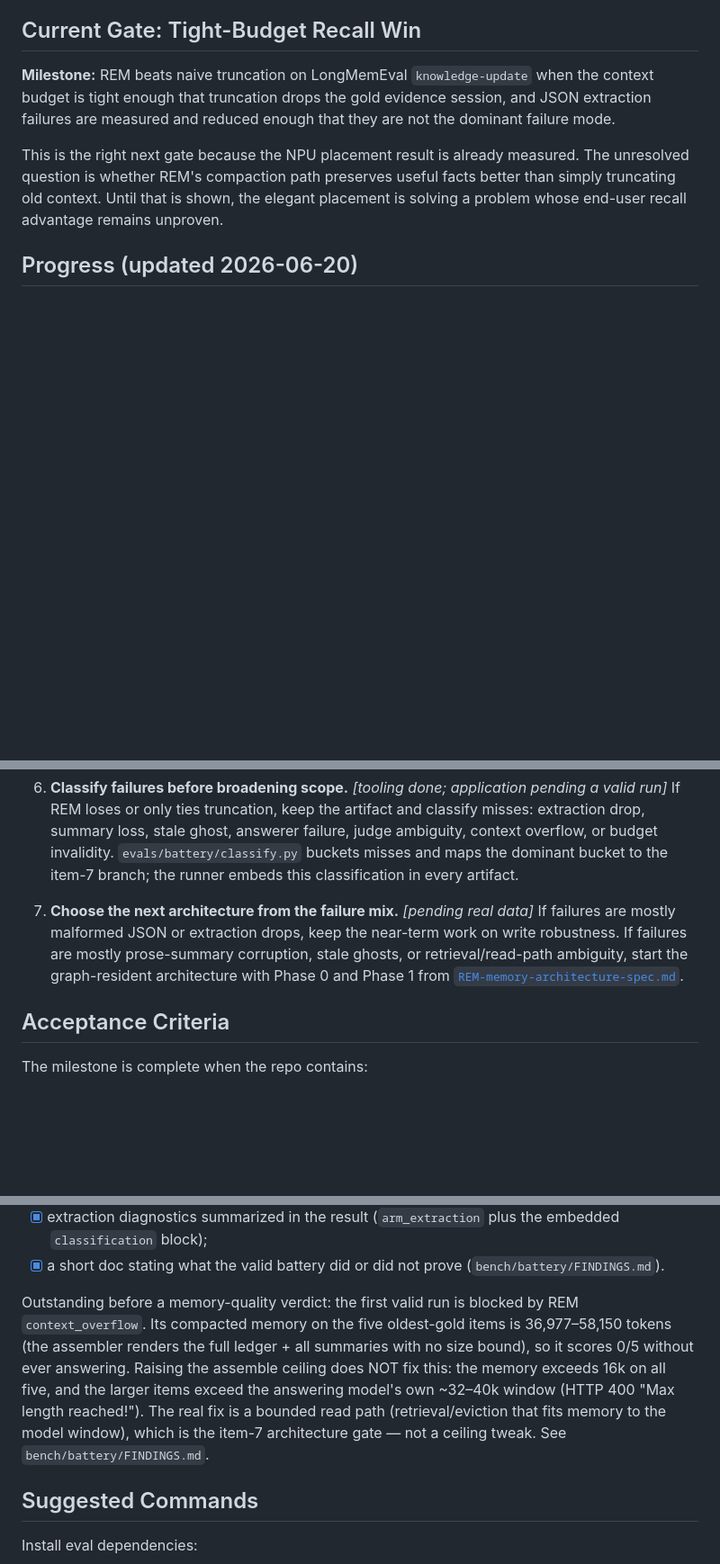
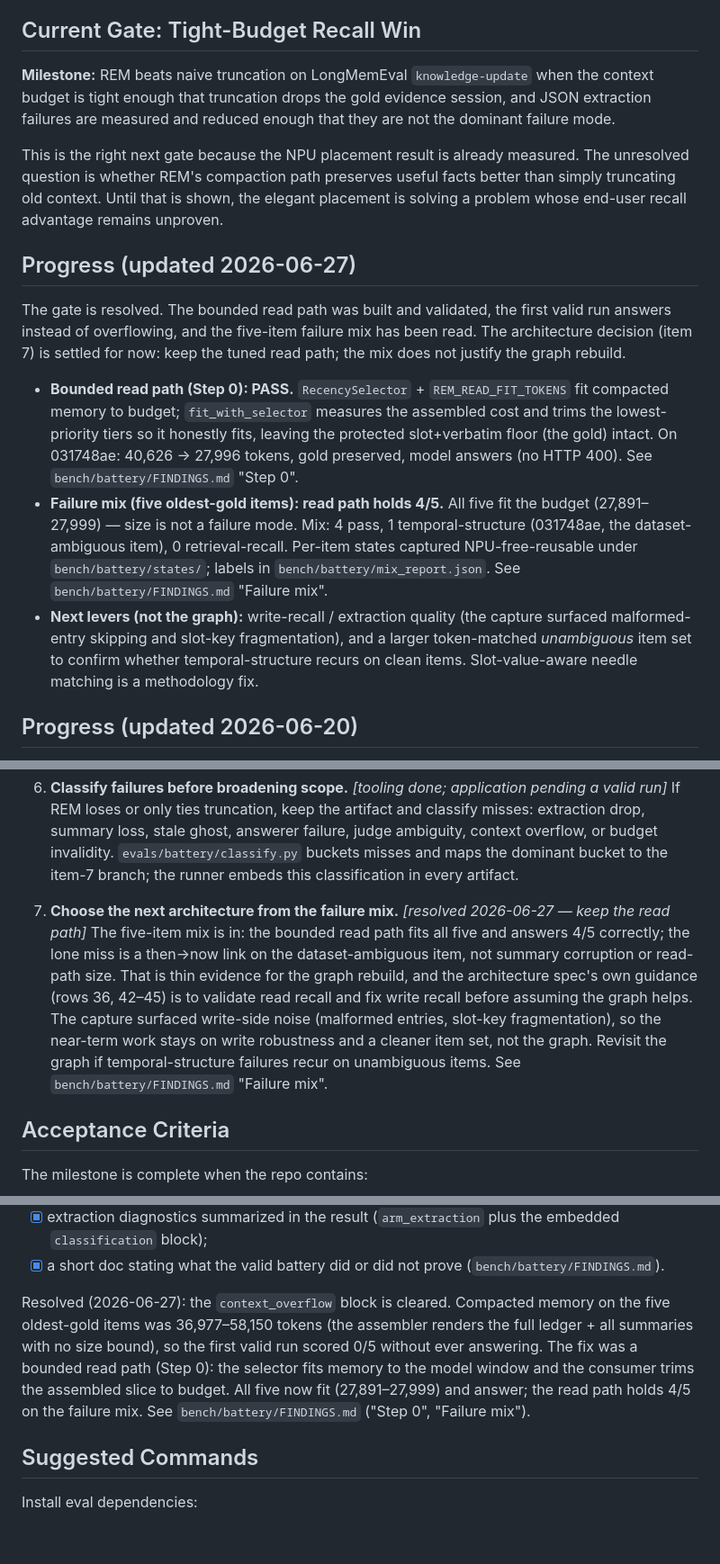
Before and after one commit to boxwrench/REM, a Markdown page: docs/implementation-roadmap.md, 3 parts joined by grey strips. Shown at 90% size. Rendered like a GitHub page; blank space fills up the shorter version.

Commit message:
docs(roadmap): record Step 0 PASS + failure-mix result; resolve item 7
Read path built and validated: all five oldest-gold items fit the budget and
answer (4/5 correct). Architecture decision settled — keep the tuned read path,
the mix does not justify the graph rebuild; next levers are write-recall quality
and a cleaner item set. Marks the bounded-read-path overflow blocker resolved.

```diff
--- a/docs/implementation-roadmap.md
+++ b/docs/implementation-roadmap.md
@@ -28,6 +28,28 @@ measured. The unresolved question is whether REM's compaction path preserves
 useful facts better than simply truncating old context. Until that is shown, the
 elegant placement is solving a problem whose end-user recall advantage remains
 unproven.
+
+## Progress (updated 2026-06-27)
+
+The gate is resolved. The bounded read path was built and validated, the first
+valid run answers instead of overflowing, and the five-item failure mix has been
+read. The architecture decision (item 7) is settled for now: keep the tuned read
+path; the mix does not justify the graph rebuild.
+
+- **Bounded read path (Step 0): PASS.** `RecencySelector` + `REM_READ_FIT_TOKENS`
+  fit compacted memory to budget; `fit_with_selector` measures the assembled cost
+  and trims the lowest-priority tiers so it honestly fits, leaving the protected
+  slot+verbatim floor (the gold) intact. On 031748ae: 40,626 → 27,996 tokens, gold
+  preserved, model answers (no HTTP 400). See `bench/battery/FINDINGS.md` "Step 0".
+- **Failure mix (five oldest-gold items): read path holds 4/5.** All five fit the
+  budget (27,891–27,999) — size is not a failure mode. Mix: 4 pass, 1
+  temporal-structure (031748ae, the dataset-ambiguous item), 0 retrieval-recall.
+  Per-item states captured NPU-free-reusable under `bench/battery/states/`; labels
+  in `bench/battery/mix_report.json`. See `bench/battery/FINDINGS.md` "Failure mix".
+- **Next levers (not the graph):** write-recall / extraction quality (the capture
+  surfaced malformed-entry skipping and slot-key fragmentation), and a larger
+  token-matched *unambiguous* item set to confirm whether temporal-structure
+  recurs on clean items. Slot-value-aware needle matching is a methodology fix.
 
 ## Progress (updated 2026-06-20)
 
@@ -86,12 +108,17 @@ running the battery on real data and reading the result.
    `evals/battery/classify.py` buckets misses and maps the dominant bucket to the
    item-7 branch; the runner embeds this classification in every artifact.
 
-7. **Choose the next architecture from the failure mix.** _[pending real data]_
-   If failures are mostly malformed JSON or extraction drops, keep the near-term
-   work on write robustness. If failures are mostly prose-summary corruption,
-   stale ghosts, or retrieval/read-path ambiguity, start the graph-resident
-   architecture with Phase 0 and Phase 1 from
-   [`REM-memory-architecture-spec.md`](REM-memory-architecture-spec.md).
+7. **Choose the next architecture from the failure mix.** _[resolved 2026-06-27 —
+   keep the read path]_
+   The five-item mix is in: the bounded read path fits all five and answers 4/5
+   correctly; the lone miss is a then→now link on the dataset-ambiguous item, not
+   summary corruption or read-path size. That is thin evidence for the graph
+   rebuild, and the architecture spec's own guidance (rows 36, 42–45) is to
+   validate read recall and fix write recall before assuming the graph helps. The
+   capture surfaced write-side noise (malformed entries, slot-key fragmentation),
+   so the near-term work stays on write robustness and a cleaner item set, not the
+   graph. Revisit the graph if temporal-structure failures recur on unambiguous
+   items. See `bench/battery/FINDINGS.md` "Failure mix".
 
 ## Acceptance Criteria
 
@@ -108,15 +135,13 @@ The milestone is complete when the repo contains:
 - [x] a short doc stating what the valid battery did or did not prove
   (`bench/battery/FINDINGS.md`).
 
-Outstanding before a memory-quality verdict: the first valid run is blocked by
-REM `context_overflow`. Its compacted memory on the five oldest-gold items is
-36,977–58,150 tokens (the assembler renders the full ledger + all summaries with
-no size bound), so it scores 0/5 without ever answering. Raising the assemble
-ceiling does NOT fix this: the memory exceeds 16k on all five, and the larger
-items exceed the answering model's own ~32–40k window (HTTP 400 "Max length
-reached!"). The real fix is a bounded read path (retrieval/eviction that fits
-memory to the model window), which is the item-7 architecture gate — not a
-ceiling tweak. See `bench/battery/FINDINGS.md`.
+Resolved (2026-06-27): the `context_overflow` block is cleared. Compacted memory on
+the five oldest-gold items was 36,977–58,150 tokens (the assembler renders the full
+ledger + all summaries with no size bound), so the first valid run scored 0/5
+without ever answering. The fix was a bounded read path (Step 0): the selector fits
+memory to the model window and the consumer trims the assembled slice to budget. All
+five now fit (27,891–27,999) and answer; the read path holds 4/5 on the failure mix.
+See `bench/battery/FINDINGS.md` ("Step 0", "Failure mix").
 
 ## Suggested Commands
 
```
